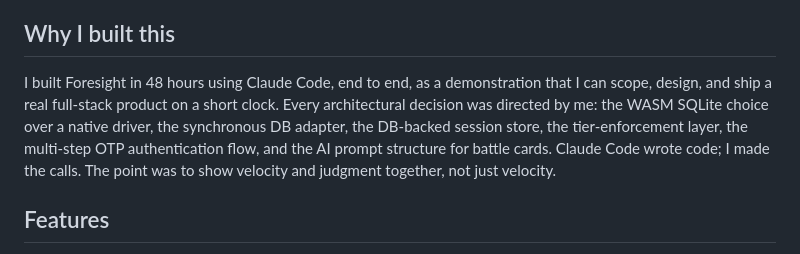
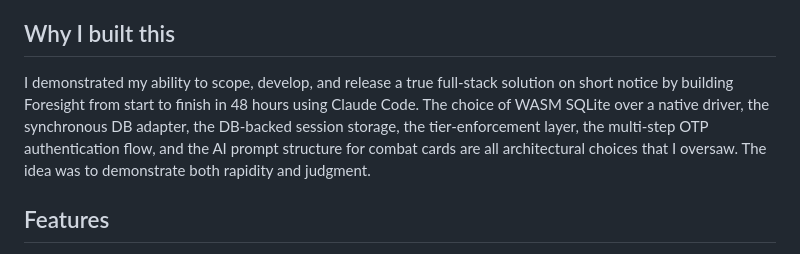
Before and after one commit to UEddy/Nivaria, a Markdown page: README.md, the part around the change. Drawn GitHub-style.

Commit message:
Update build summary in README

```diff
--- a/README.md
+++ b/README.md
@@ -8,7 +8,7 @@ Foresight watches competitor websites on a schedule, detects meaningful changes,
 
 ## Why I built this
 
-I built Foresight in 48 hours using Claude Code, end to end, as a demonstration that I can scope, design, and ship a real full-stack product on a short clock. Every architectural decision was directed by me: the WASM SQLite choice over a native driver, the synchronous DB adapter, the DB-backed session store, the tier-enforcement layer, the multi-step OTP authentication flow, and the AI prompt structure for battle cards. Claude Code wrote code; I made the calls. The point was to show velocity and judgment together, not just velocity.
+I demonstrated my ability to scope, develop, and release a true full-stack solution on short notice by building Foresight from start to finish in 48 hours using Claude Code. The choice of WASM SQLite over a native driver, the synchronous DB adapter, the DB-backed session storage, the tier-enforcement layer, the multi-step OTP authentication flow, and the AI prompt structure for combat cards are all architectural choices that I oversaw. The idea was to demonstrate both rapidity and judgment.
 
 ## Features
 
```
